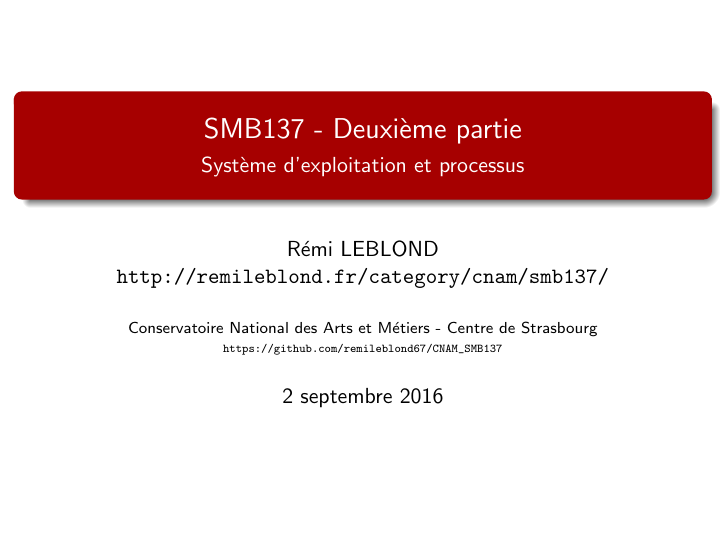
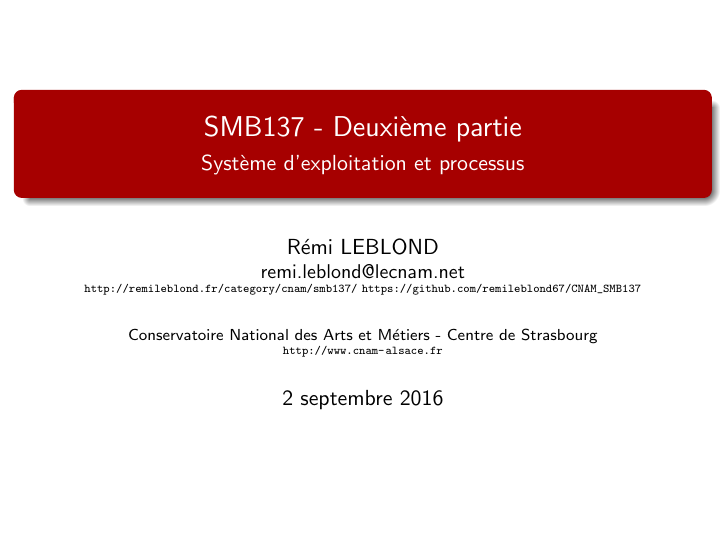
Before and after one commit to remileblond67/CNAM_SMB137, LaTeX slides (latex/02_SE_et_processus.tex, which reads latex/include/inc_entete.tex): page 1 of 93. Compiled offline with pdfLaTeX; a LaTeX package or settings file that is missing is left out.

Commit message:
Ajout de l'adresse de messagerie CNAM

```diff
--- a/latex/include/inc_entete.tex
+++ b/latex/include/inc_entete.tex
@@ -63,7 +63,10 @@
 
 \logo{\vspace{-.10cm} \includegraphics[scale=0.1]{../illustration/logo_cnam.png}}
 \date{\today}
-\author{Rémi LEBLOND\\ \url{http://remileblond.fr/category/cnam/smb137/}}
-\institute{Conservatoire National des Arts et Métiers - Centre de Strasbourg
+\author{Rémi LEBLOND\\
+\small \href{mailto:remi.leblond@lecnam.net}{remi.leblond@lecnam.net}\\
+\tiny \url{http://remileblond.fr/category/cnam/smb137/}
+\tiny \url{https://github.com/remileblond67/CNAM_SMB137}}
 
-{\tiny \url{https://github.com/remileblond67/CNAM_SMB137}}}
+\institute{Conservatoire National des Arts et Métiers - Centre de Strasbourg\\
+\tiny \url{http://www.cnam-alsace.fr}}
```
